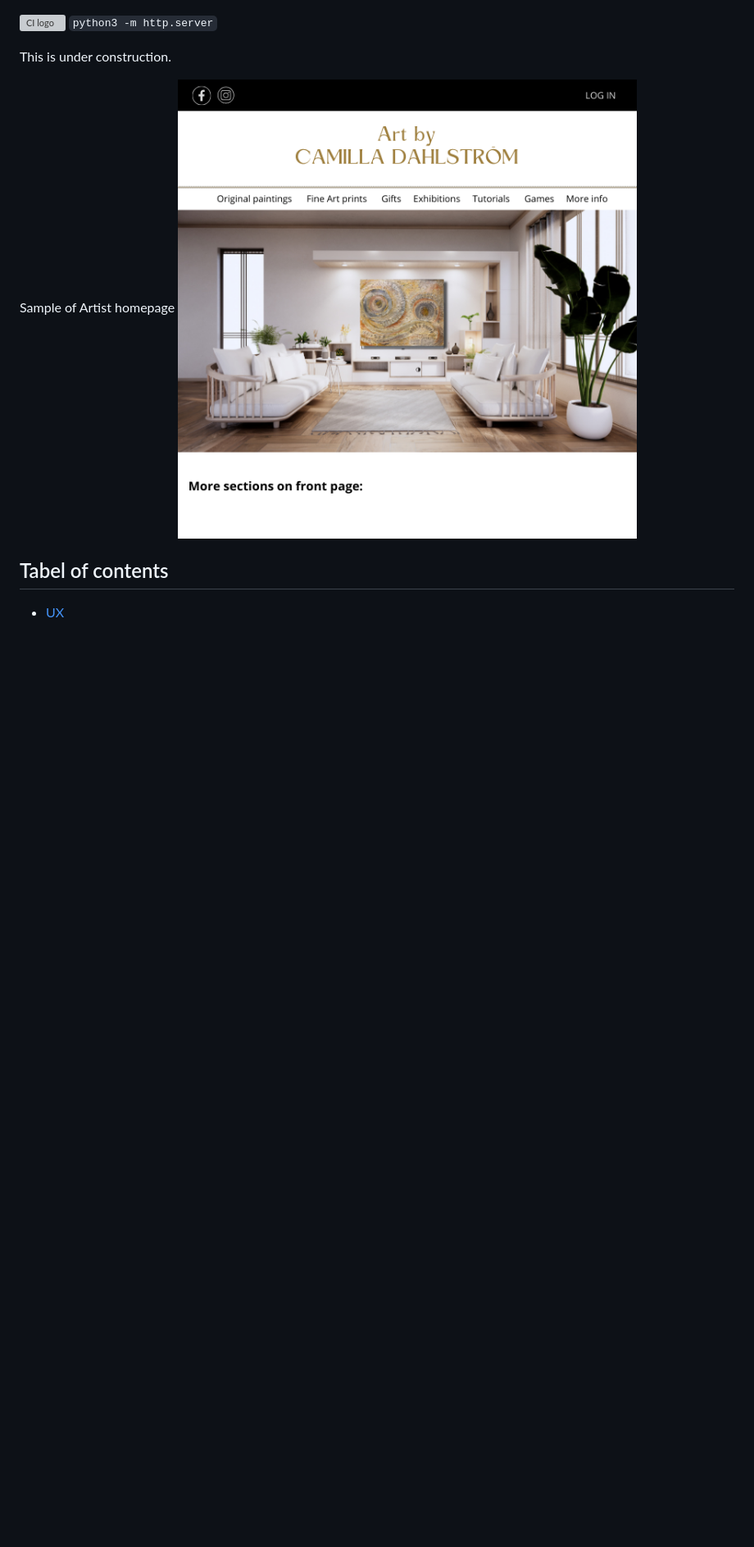
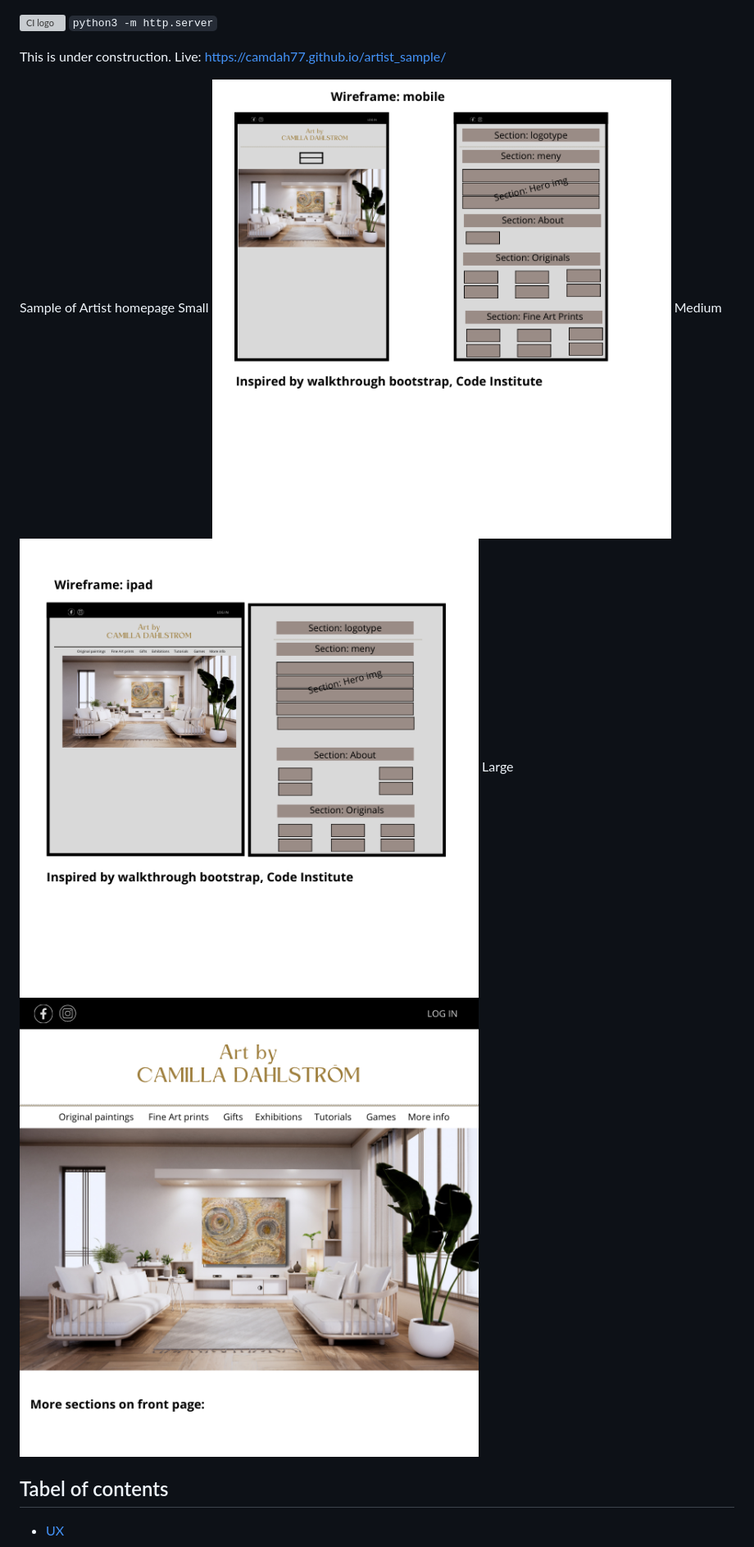
Before and after one commit to Camdah77/artist_sample, a Markdown page: README.md, the part around the change. Shown: that part at 82% size. Rendered like a GitHub page; pictures changed too: assets/images/readme/wireframe_Mobile.png (added), assets/images/readme/wireframe_ipad.png (added); blank space fills up the shorter version; grey boxes are pictures that could not be loaded.

Commit message:
add wireframes inspired by walkthrouh bootstrap at C.I

```diff
--- a/README.md
+++ b/README.md
@@ -2,9 +2,15 @@
 `python3 -m http.server`
 
 This is under construction.
+Live: https://camdah77.github.io/artist_sample/
 
 Sample of Artist homepage
-![Wireframe](/assets/images/readme/wireframe_front.png)
+Small
+![Wireframe: mobile](/assets/images/readme/wireframe_Mobile.png)
+Medium
+![Wireframe:  ipad](/assets/images/readme/wireframe_ipad.png)
+Large
+![Wireframe: Large screen as computer](/assets/images/readme/wireframe_front.png)
 
 
 ## Tabel of contents
```
Also changed, not shown: 2 other files.
